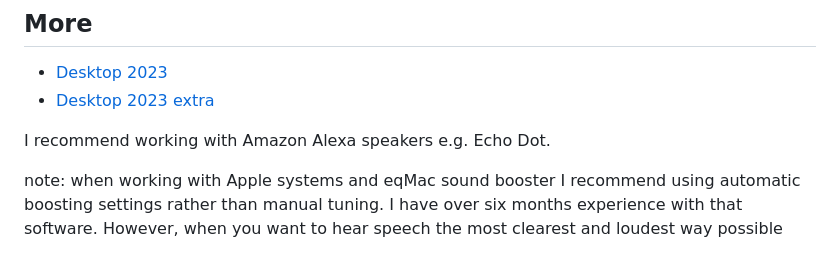
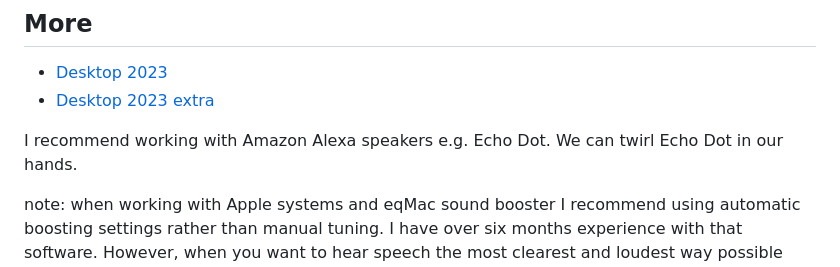
Before and after one commit to kkamara/kelvinkamara, a Markdown page: readme.md, the part around the change. Rendered like a GitHub page.

```diff
--- a/readme.md
+++ b/readme.md
@@ -9,7 +9,7 @@
 * [Desktop 2023](https://raw.githubusercontent.com/kkamara/useful/main/desktop-2023.png)
 * [Desktop 2023 extra](https://github.com/kkamara/useful/commit/a9e620925598c945ad71501388dc615f4b381d33)
 
-I recommend working with Amazon Alexa speakers e.g. Echo Dot.
+I recommend working with Amazon Alexa speakers e.g. Echo Dot. We can twirl Echo Dot in our hands.
 
 note: when working with Apple systems and eqMac sound booster I recommend using automatic boosting settings rather than manual tuning. I have over six months experience with that software. However, when you want to hear speech the most clearest and loudest way possible (along with the rest of your sound) I recommend the [manual settings](https://github.com/kkamara/useful/commit/a9e620925598c945ad71501388dc615f4b381d33#commitcomment-112933023) bass -16, mid -10, treble 0, peak limiter on / off.
 
```
